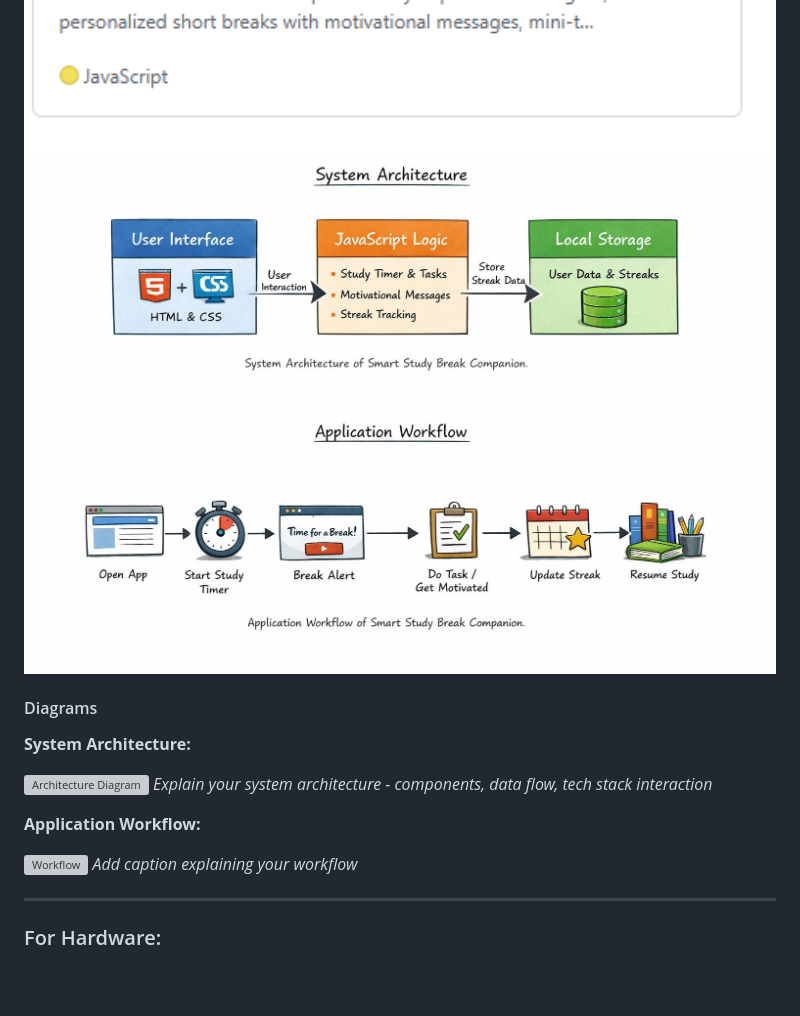
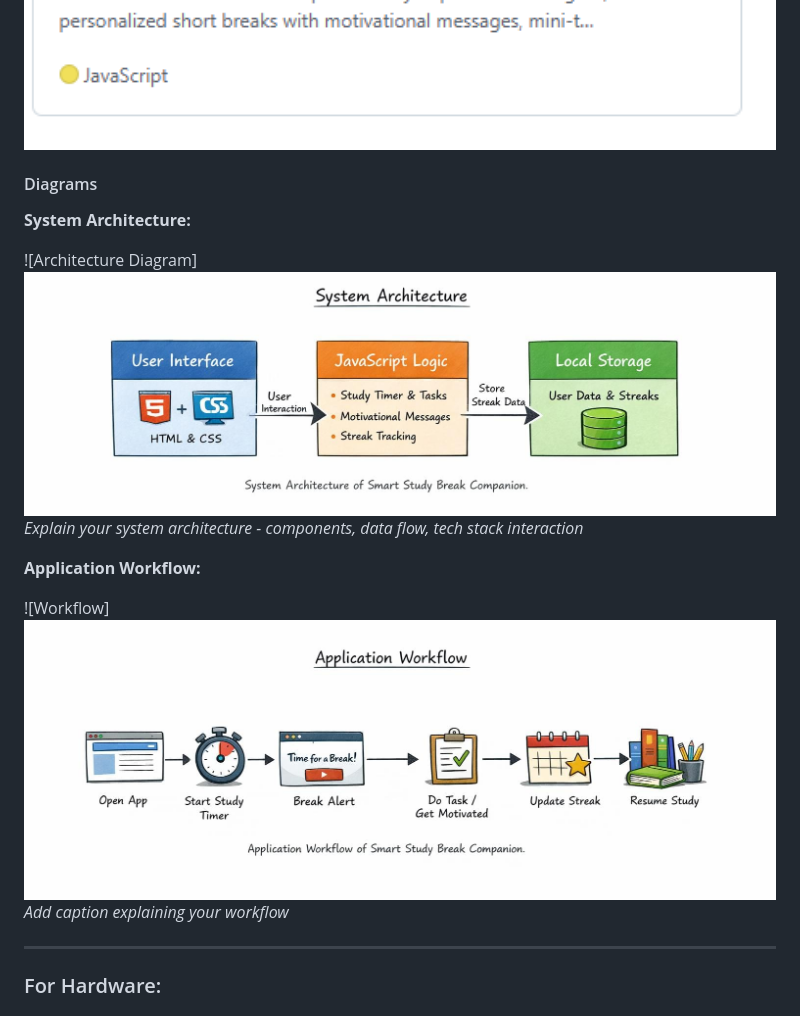
Before and after one commit to AmritaPrabhaR/STUDY-CARE---Smart-study-break-companion, a Markdown page: README.md, the part around the change. GitHub-like rendering; blank space fills up the shorter version; grey boxes are pictures that could not be loaded.

```diff
--- a/README.md
+++ b/README.md
@@ -85,20 +85,17 @@ Not applicable, as this is a software-only project. Simply open the index.html f
 <img src="./studycare_1.png" width="100%">
 <img src="./studycare_2.png" width="100%">
 <img src="./studycare_3.png" width="100%">
-<img src="./studycare_4.jpeg" width="100%">
-<img src="./studycare_5.jpeg" width="100%">
-
 
 #### Diagrams
 
 **System Architecture:**
 
-![Architecture Diagram](docs/architecture.png)
+![Architecture Diagram]<img src="./studycare_4.jpeg" width="100%">
 *Explain your system architecture - components, data flow, tech stack interaction*
 
 **Application Workflow:**
 
-![Workflow](docs/workflow.png)
+![Workflow]<img src="./studycare_5.jpeg" width="100%">
 *Add caption explaining your workflow*
 
 ---
```
